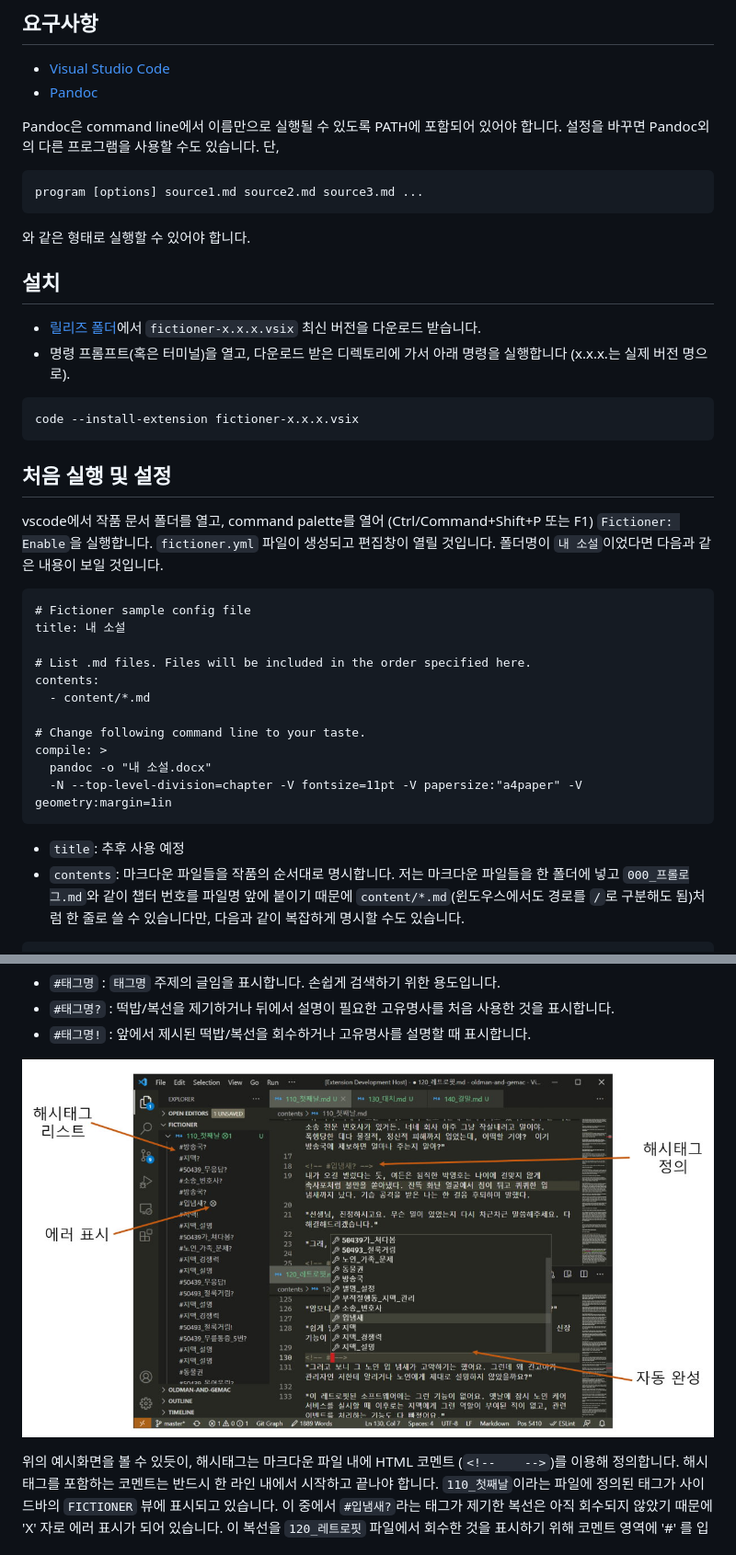
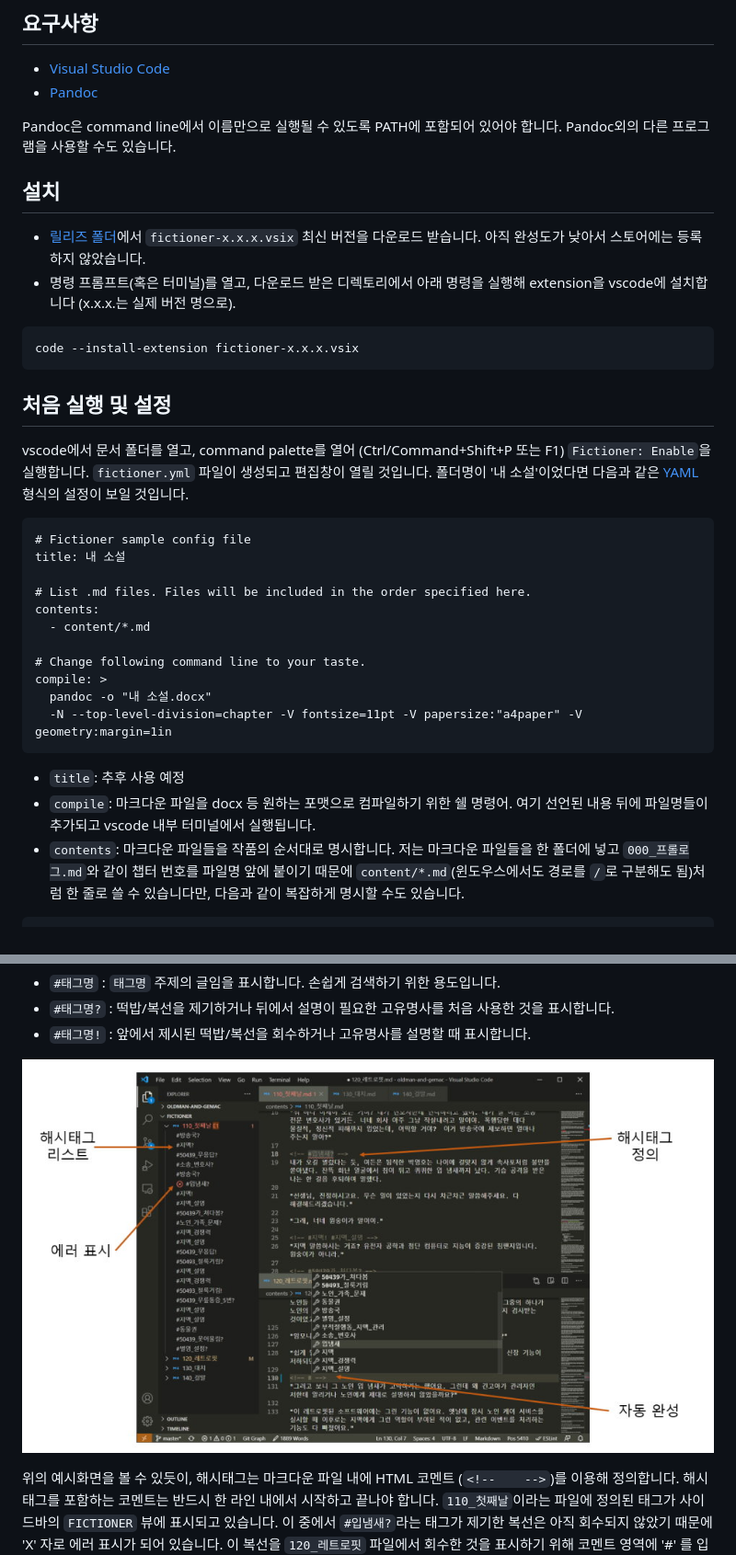
Before and after one commit to yunhojeon/fictioner, a Markdown page: README.md, 2 parts joined by grey strips. Shown: that part at 92% size. Rendered like a GitHub page; pictures changed too: docs/imgs/fictioner_screen_capture.jpg.

Commit message:
README 수정

````diff
--- a/README.md
+++ b/README.md
@@ -15,16 +15,12 @@ Fictioner는 소설이나 시나리오를 마크다운으로 작성하는 것을
 - [Visual Studio Code](https://code.visualstudio.com/)
 - [Pandoc](https://pandoc.org/)
 
-Pandoc은 command line에서 이름만으로 실행될 수 있도록 PATH에 포함되어 있어야 합니다. 설정을 바꾸면 Pandoc외의 다른 프로그램을 사용할 수도 있습니다. 단,
-```
-program [options] source1.md source2.md source3.md ...
-```
-와 같은 형태로 실행할 수 있어야 합니다.
+Pandoc은 command line에서 이름만으로 실행될 수 있도록 PATH에 포함되어 있어야 합니다. Pandoc외의 다른 프로그램을 사용할 수도 있습니다.
 
 ## 설치
 
-- [릴리즈 폴더](release/)에서 `fictioner-x.x.x.vsix` 최신 버전을 다운로드 받습니다.
-- 명령 프롬프트(혹은 터미널)을 열고, 다운로드 받은 디렉토리에 가서 아래 명령을 실행합니다 (x.x.x.는 실제 버전 명으로).
+- [릴리즈 폴더](release/)에서 `fictioner-x.x.x.vsix` 최신 버전을 다운로드 받습니다. 아직 완성도가 낮아서 스토어에는 등록하지 않았습니다.
+- 명령 프롬프트(혹은 터미널)를 열고, 다운로드 받은 디렉토리에서 아래 명령을 실행해 extension을 vscode에 설치합니다 (x.x.x.는 실제 버전 명으로).
 ```
 code --install-extension fictioner-x.x.x.vsix
 ```
@@ -32,7 +28,8 @@ code --install-extension fictioner-x.x.x.vsix
 
 ## 처음 실행 및 설정
 
-vscode에서 작품 문서 폴더를 열고, command palette를 열어 (Ctrl/Command+Shift+P 또는 F1) `Fictioner: Enable`을 실행합니다. `fictioner.yml` 파일이 생성되고 편집창이 열릴 것입니다. 폴더명이 `내 소설`이었다면 다음과 같은 내용이 보일 것입니다.
+vscode에서 문서 폴더를 열고, command palette를 열어 (Ctrl/Command+Shift+P 또는 F1) `Fictioner: Enable`을 실행합니다. `fictioner.yml` 파일이 생성되고 편집창이 열릴 것입니다. 폴더명이 '내 소설'이었다면 다음과 같은 [YAML](https://ko.wikipedia.org/wiki/YAML) 형식의 설정이 보일 것입니다.
+
 ```
 # Fictioner sample config file
 title: 내 소설
@@ -48,6 +45,7 @@ compile: >
 ```
 
 - `title`: 추후 사용 예정
+- `compile`: 마크다운 파일을 docx 등 원하는 포맷으로 컴파일하기 위한 쉘 명령어. 여기 선언된 내용 뒤에 파일명들이 추가되고 vscode 내부 터미널에서 실행됩니다.
 - `contents`: 마크다운 파일들을 작품의 순서대로 명시합니다. 저는 마크다운 파일들을 한 폴더에 넣고 `000_프롤로그.md`와 같이 챕터 번호를 파일명 앞에 붙이기 때문에 `content/*.md`(윈도우스에서도 경로를 `/`로 구분해도 됨)처럼 한 줄로 쓸 수 있습니다만, 다음과 같이 복잡하게 명시할 수도 있습니다.
 ```
 contents:
````
Also changed, not shown: 1 other file.
